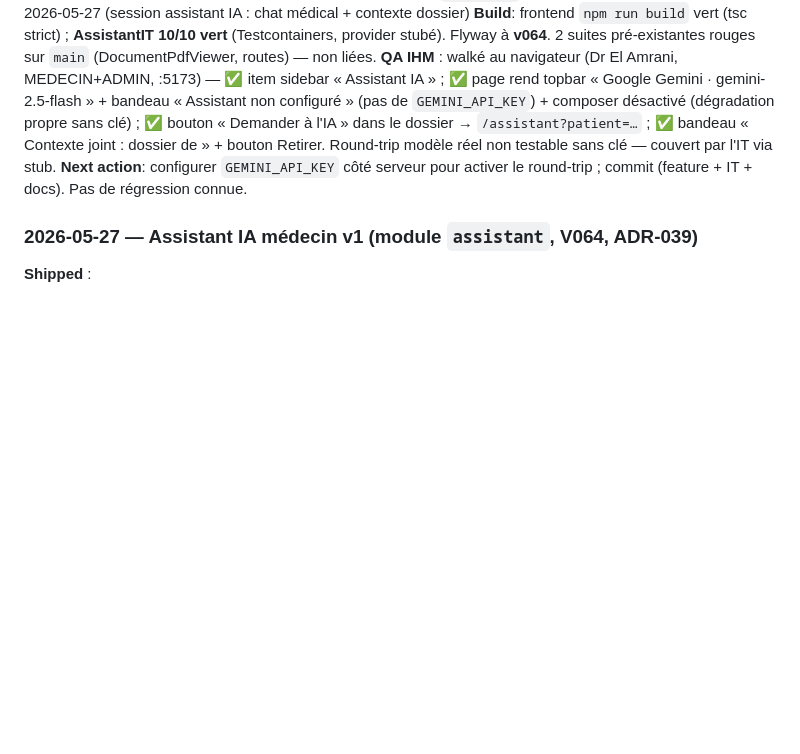
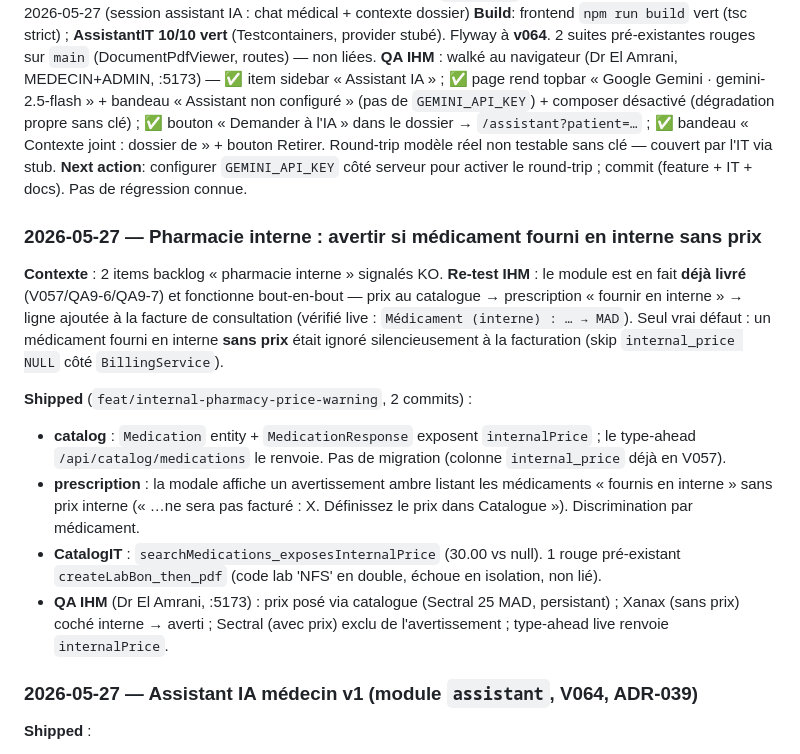
Before and after one commit to thesbex/careplusv2, a Markdown page: docs/PROGRESS.md, the part around the change. Rendered like a GitHub page; blank space fills up the shorter version.

Commit message:
docs(PROGRESS): pharmacie interne — avertissement prix manquant à la prescription
Co-Authored-By: Claude Opus 4.7 (1M context) <noreply@anthropic.com>

```diff
--- a/docs/PROGRESS.md
+++ b/docs/PROGRESS.md
@@ -9,6 +9,16 @@ Running log of what's shipped. Updated at the end of every session. Read this FI
 **Build**: frontend `npm run build` vert (tsc strict) ; **AssistantIT 10/10 vert** (Testcontainers, provider stubé). Flyway à **v064**. 2 suites pré-existantes rouges sur `main` (DocumentPdfViewer, routes) — non liées.
 **QA IHM** : walké au navigateur (Dr El Amrani, MEDECIN+ADMIN, :5173) — ✅ item sidebar « Assistant IA » ; ✅ page rend topbar « Google Gemini · gemini-2.5-flash » + bandeau « Assistant non configuré » (pas de `GEMINI_API_KEY`) + composer désactivé (dégradation propre sans clé) ; ✅ bouton « Demander à l'IA » dans le dossier → `/assistant?patient=…` ; ✅ bandeau « Contexte joint : dossier de <patient> » + bouton Retirer. Round-trip modèle réel non testable sans clé — couvert par l'IT via stub.
 **Next action**: configurer `GEMINI_API_KEY` côté serveur pour activer le round-trip ; commit (feature + IT + docs). Pas de régression connue.
+
+### 2026-05-27 — Pharmacie interne : avertir si médicament fourni en interne sans prix
+
+**Contexte** : 2 items backlog « pharmacie interne » signalés KO. **Re-test IHM** : le module est en fait **déjà livré** (V057/QA9-6/QA9-7) et fonctionne bout-en-bout — prix au catalogue → prescription « fournir en interne » → ligne ajoutée à la facture de consultation (vérifié live : `Médicament (interne) : … → MAD`). Seul vrai défaut : un médicament fourni en interne **sans prix** était ignoré silencieusement à la facturation (skip `internal_price NULL` côté `BillingService`).
+
+**Shipped** (`feat/internal-pharmacy-price-warning`, 2 commits) :
+- **catalog** : `Medication` entity + `MedicationResponse` exposent `internalPrice` ; le type-ahead `/api/catalog/medications` le renvoie. Pas de migration (colonne `internal_price` déjà en V057).
+- **prescription** : la modale affiche un avertissement ambre listant les médicaments « fournis en interne » sans prix interne (« …ne sera pas facturé : X. Définissez le prix dans Catalogue »). Discrimination par médicament.
+- **CatalogIT** : `searchMedications_exposesInternalPrice` (30.00 vs null). 1 rouge pré-existant `createLabBon_then_pdf` (code lab 'NFS' en double, échoue en isolation, non lié).
+- **QA IHM** (Dr El Amrani, :5173) : prix posé via catalogue (Sectral 25 MAD, persistant) ; Xanax (sans prix) coché interne → averti ; Sectral (avec prix) exclu de l'avertissement ; type-ahead live renvoie `internalPrice`.
 
 ### 2026-05-27 — Assistant IA médecin v1 (module `assistant`, V064, ADR-039)
 
```
